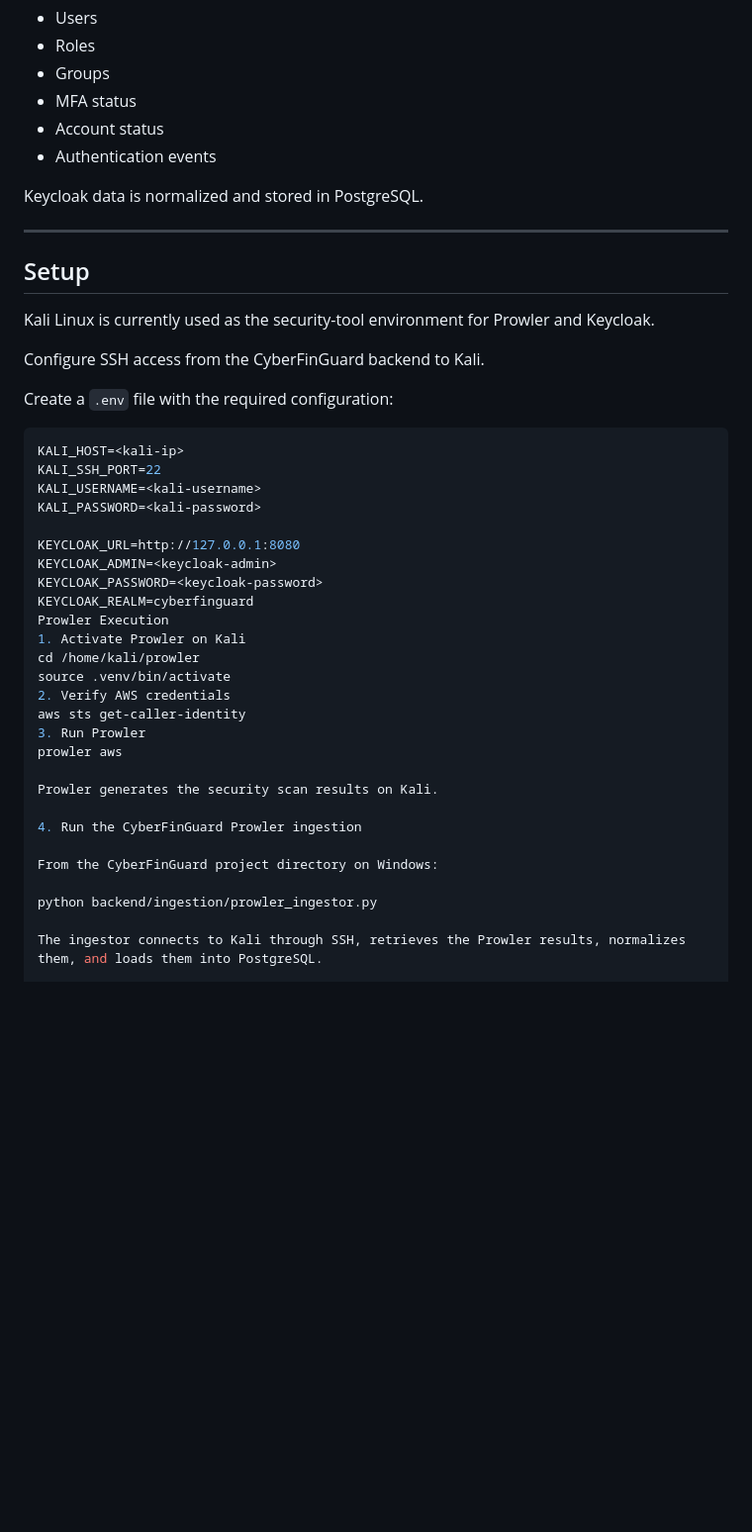
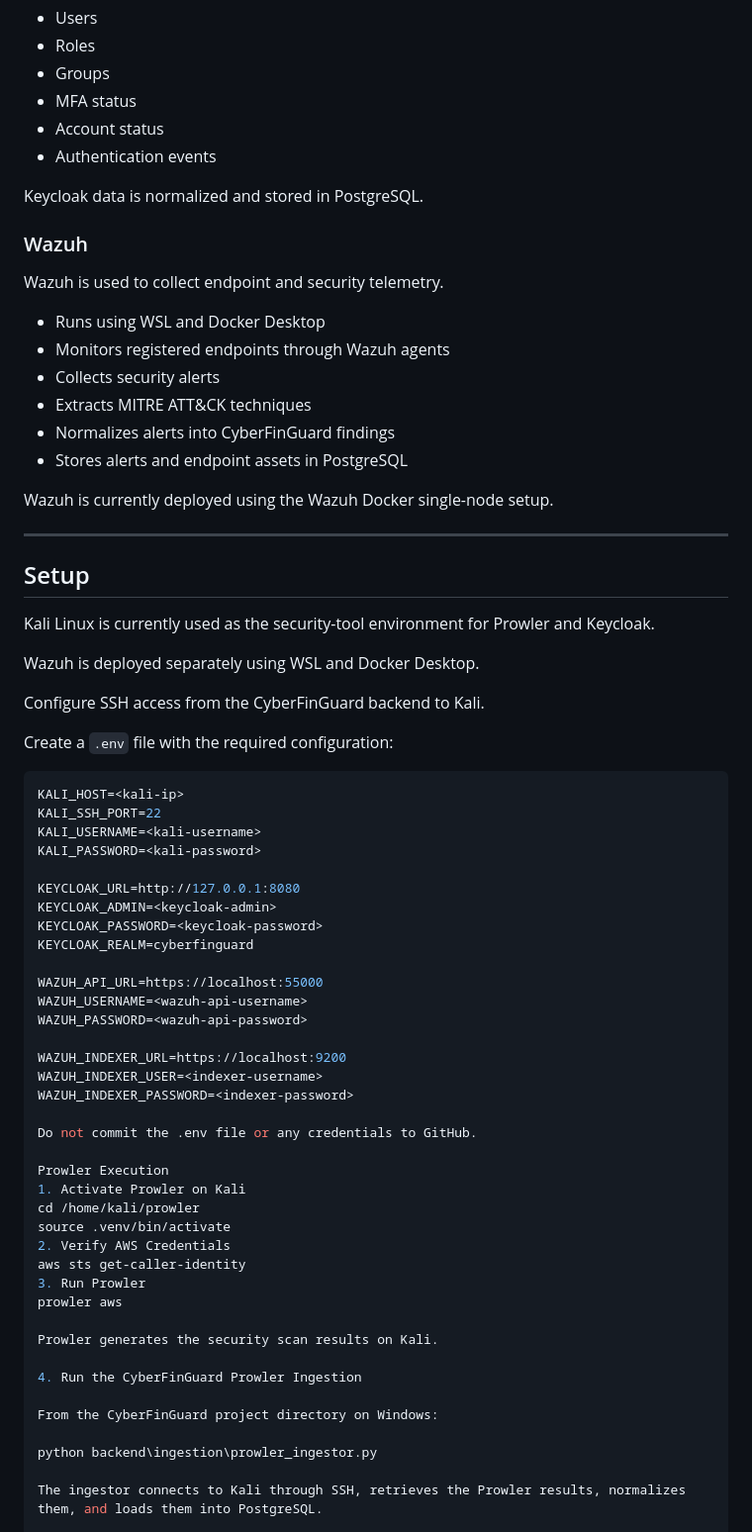
Before and after one commit to yashbhure009/CyberFinGuard, a Markdown page: backend/ingestion/README.md, the part around one of its changes. Shown at 99% size. GitHub-like rendering; blank space fills up the shorter version.

```diff
--- a/backend/ingestion/README.md
+++ b/backend/ingestion/README.md
@@ -27,11 +27,26 @@ Keycloak provides IAM and authentication information.
 
 Keycloak data is normalized and stored in PostgreSQL.
 
+### Wazuh
+
+Wazuh is used to collect endpoint and security telemetry.
+
+- Runs using WSL and Docker Desktop
+- Monitors registered endpoints through Wazuh agents
+- Collects security alerts
+- Extracts MITRE ATT&CK techniques
+- Normalizes alerts into CyberFinGuard findings
+- Stores alerts and endpoint assets in PostgreSQL
+
+Wazuh is currently deployed using the Wazuh Docker single-node setup.
+
 ---
 
 ## Setup
 
 Kali Linux is currently used as the security-tool environment for Prowler and Keycloak.
+
+Wazuh is deployed separately using WSL and Docker Desktop.
 
 Configure SSH access from the CyberFinGuard backend to Kali.
 
@@ -47,22 +62,33 @@ KEYCLOAK_URL=http://127.0.0.1:8080
 KEYCLOAK_ADMIN=<keycloak-admin>
 KEYCLOAK_PASSWORD=<keycloak-password>
 KEYCLOAK_REALM=cyberfinguard
+
+WAZUH_API_URL=https://localhost:55000
+WAZUH_USERNAME=<wazuh-api-username>
+WAZUH_PASSWORD=<wazuh-api-password>
+
+WAZUH_INDEXER_URL=https://localhost:9200
+WAZUH_INDEXER_USER=<indexer-username>
+WAZUH_INDEXER_PASSWORD=<indexer-password>
+
+Do not commit the .env file or any credentials to GitHub.
+
 Prowler Execution
 1. Activate Prowler on Kali
 cd /home/kali/prowler
 source .venv/bin/activate
-2. Verify AWS credentials
+2. Verify AWS Credentials
 aws sts get-caller-identity
 3. Run Prowler
 prowler aws
 
 Prowler generates the security scan results on Kali.
 
-4. Run the CyberFinGuard Prowler ingestion
+4. Run the CyberFinGuard Prowler Ingestion
 
 From the CyberFinGuard project directory on Windows:
 
-python backend/ingestion/prowler_ingestor.py
+python backend\ingestion\prowler_ingestor.py
 
 The ingestor connects to Kali through SSH, retrieves the Prowler results, normalizes them, and loads them into PostgreSQL.
 
```
Also changed, not shown: other parts of backend/ingestion/README.md (+52 -70 lines).
